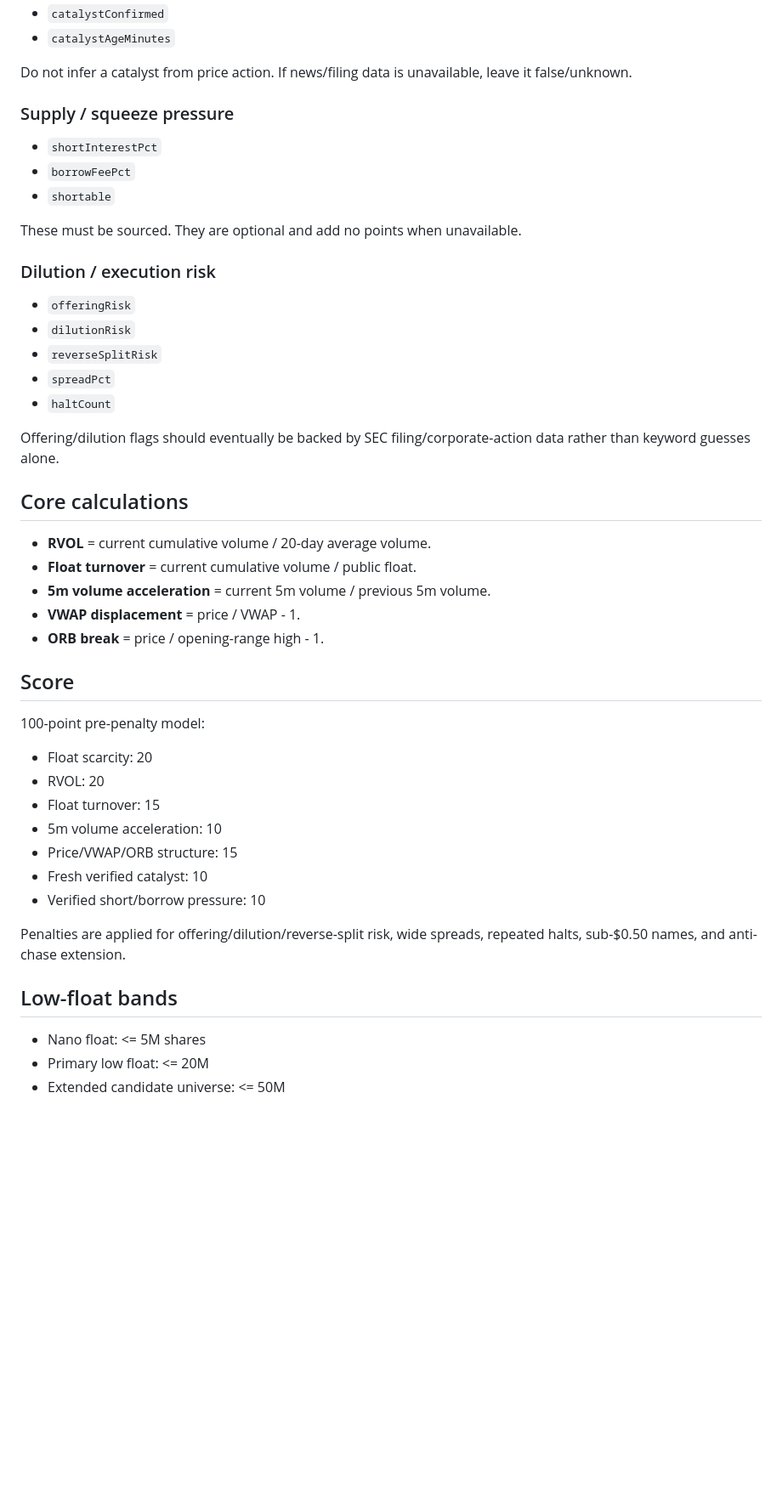
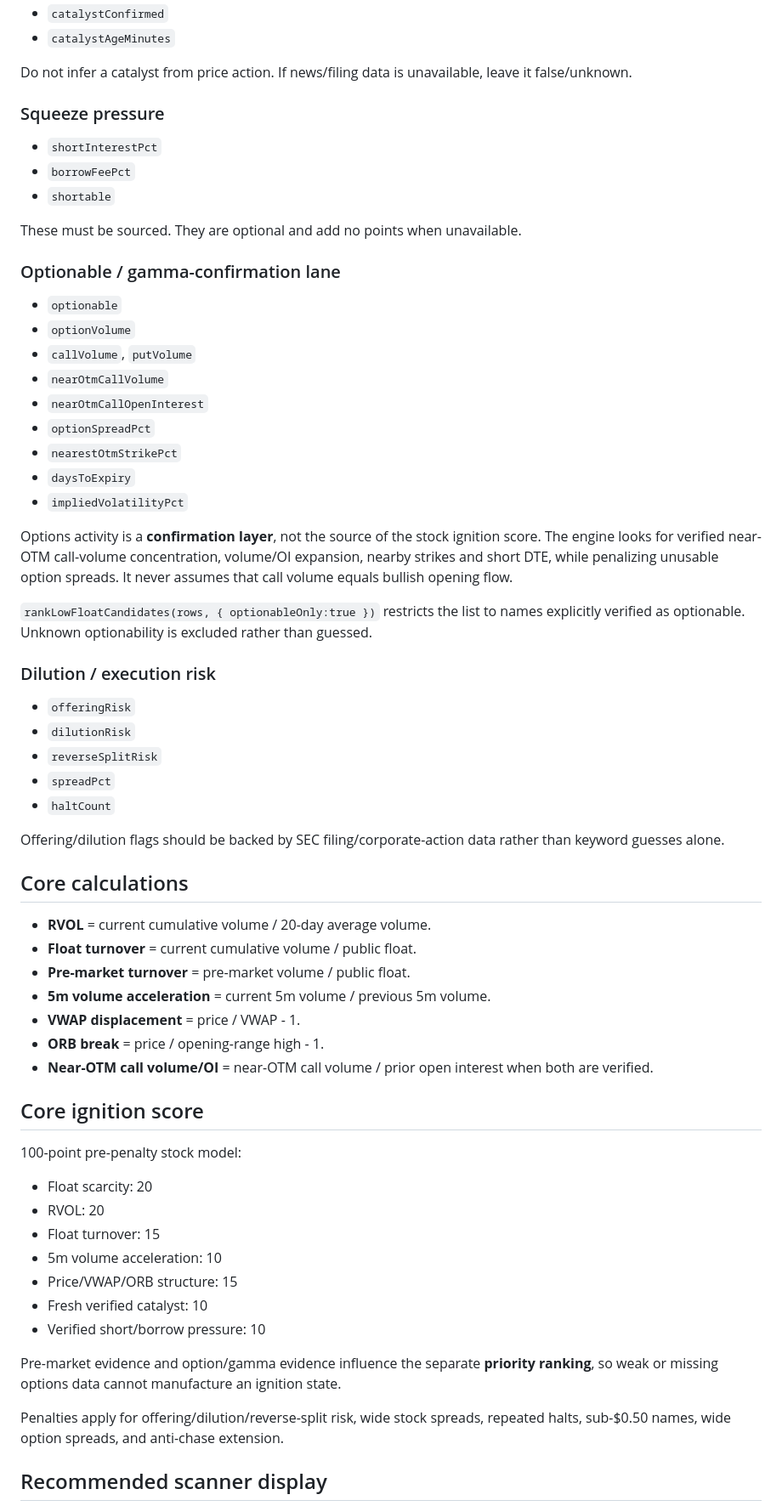
Before and after one commit to blazn03-cell/squeeze-scanner, a Markdown page: docs/LOW_FLOAT_MOMENTUM_IGNITION.md, the part around one of its changes. Shown at 85% size. Rendered like a GitHub page; blank space fills up the shorter version.

```diff
--- a/docs/LOW_FLOAT_MOMENTUM_IGNITION.md
+++ b/docs/LOW_FLOAT_MOMENTUM_IGNITION.md
@@ -33,12 +65,27 @@ A research-only WallStreetHustler engine for detecting *developing* low-float mo
 
 Do not infer a catalyst from price action. If news/filing data is unavailable, leave it false/unknown.
 
-### Supply / squeeze pressure
+### Squeeze pressure
 - `shortInterestPct`
 - `borrowFeePct`
 - `shortable`
 
 These must be sourced. They are optional and add no points when unavailable.
+
+### Optionable / gamma-confirmation lane
+- `optionable`
+- `optionVolume`
+- `callVolume`, `putVolume`
+- `nearOtmCallVolume`
+- `nearOtmCallOpenInterest`
+- `optionSpreadPct`
+- `nearestOtmStrikePct`
+- `daysToExpiry`
+- `impliedVolatilityPct`
+
+Options activity is a **confirmation layer**, not the source of the stock ignition score. The engine looks for verified near-OTM call-volume concentration, volume/OI expansion, nearby strikes and short DTE, while penalizing unusable option spreads. It never assumes that call volume equals bullish opening flow.
+
+`rankLowFloatCandidates(rows, { optionableOnly:true })` restricts the list to names explicitly verified as optionable. Unknown optionability is excluded rather than guessed.
 
 ### Dilution / execution risk
 - `offeringRisk`
@@ -47,19 +94,21 @@ These must be sourced. They are optional and add no points when unavailable.
 - `spreadPct`
 - `haltCount`
 
-Offering/dilution flags should eventually be backed by SEC filing/corporate-action data rather than keyword guesses alone.
+Offering/dilution flags should be backed by SEC filing/corporate-action data rather than keyword guesses alone.
 
 ## Core calculations
 
 - **RVOL** = current cumulative volume / 20-day average volume.
 - **Float turnover** = current cumulative volume / public float.
+- **Pre-market turnover** = pre-market volume / public float.
 - **5m volume acceleration** = current 5m volume / previous 5m volume.
 - **VWAP displacement** = price / VWAP - 1.
 - **ORB break** = price / opening-range high - 1.
+- **Near-OTM call volume/OI** = near-OTM call volume / prior open interest when both are verified.
 
-## Score
+## Core ignition score
 
-100-point pre-penalty model:
+100-point pre-penalty stock model:
 - Float scarcity: 20
 - RVOL: 20
 - Float turnover: 15
@@ -68,11 +117,9 @@ Offering/dilution flags should eventually be backed by SEC filing/corporate-acti
 - Fresh verified catalyst: 10
 - Verified short/borrow pressure: 10
 
-Penalties are applied for offering/dilution/reverse-split risk, wide spreads, repeated halts, sub-$0.50 names, and anti-chase extension.
+Pre-market evidence and option/gamma evidence influence the separate **priority ranking**, so weak or missing options data cannot manufacture an ignition state.
 
-## Low-float bands
+Penalties apply for offering/dilution/reverse-split risk, wide stock spreads, repeated halts, sub-$0.50 names, wide option spreads, and anti-chase extension.
 
-- Nano float: <= 5M shares
-- Primary low float: <= 20M
-- Extended candidate universe: <= 50M
+## Recommended scanner display
 
```
Also changed, not shown: other parts of docs/LOW_FLOAT_MOMENTUM_IGNITION.md (+68 -11 lines).
